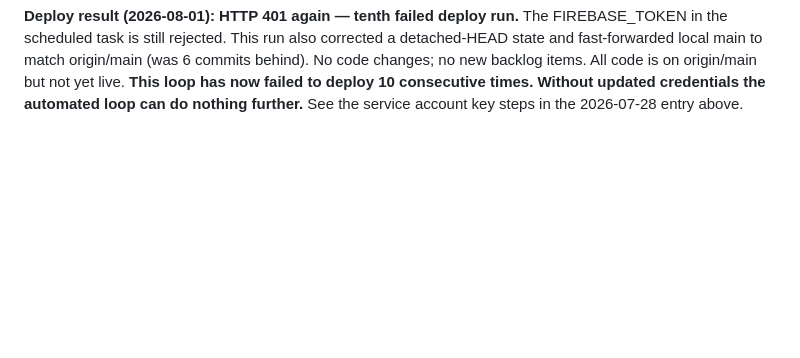
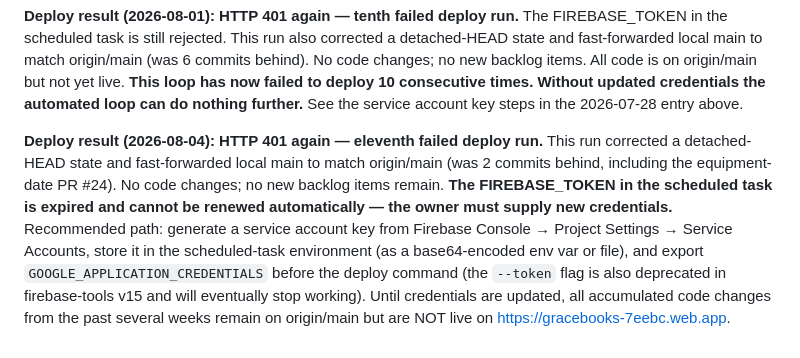
Before and after one commit to darreljake/Gracebooks, a Markdown page: PHASE-PLAN.md, the part around the change. Drawn GitHub-style; blank space fills up the shorter version.

Commit message:
Note 11th failed deploy (2026-08-04): FIREBASE_TOKEN still 401
All code Done. Credentials must be updated (service account key
recommended; --token flag deprecated in firebase-tools v15).

Co-Authored-By: Claude Sonnet 4.6 <noreply@anthropic.com>
Claude-Session: https://claude.ai/code/session_01P9k6ox2Y6egn25Sj7dWPsG

```diff
--- a/PHASE-PLAN.md
+++ b/PHASE-PLAN.md
@@ -354,3 +354,5 @@ Status: In progress. All code items in the backlog are Done. Five prior autonomo
 **Deploy result (2026-07-31): HTTP 401 again — ninth failed deploy run.** The FIREBASE_TOKEN in the scheduled task continues to be rejected. This run also corrected a detached-HEAD state (local main was 5 commits behind origin/main) and fast-forwarded to match. No code changes; no new backlog items. **Credentials must be updated before any further deploy can succeed.** See the service account key steps in the 2026-07-28 entry above.
 
 **Deploy result (2026-08-01): HTTP 401 again — tenth failed deploy run.** The FIREBASE_TOKEN in the scheduled task is still rejected. This run also corrected a detached-HEAD state and fast-forwarded local main to match origin/main (was 6 commits behind). No code changes; no new backlog items. All code is on origin/main but not yet live. **This loop has now failed to deploy 10 consecutive times. Without updated credentials the automated loop can do nothing further.** See the service account key steps in the 2026-07-28 entry above.
+
+**Deploy result (2026-08-04): HTTP 401 again — eleventh failed deploy run.** This run corrected a detached-HEAD state and fast-forwarded local main to match origin/main (was 2 commits behind, including the equipment-date PR #24). No code changes; no new backlog items remain. **The FIREBASE_TOKEN in the scheduled task is expired and cannot be renewed automatically — the owner must supply new credentials.** Recommended path: generate a service account key from Firebase Console → Project Settings → Service Accounts, store it in the scheduled-task environment (as a base64-encoded env var or file), and export `GOOGLE_APPLICATION_CREDENTIALS` before the deploy command (the `--token` flag is also deprecated in firebase-tools v15 and will eventually stop working). Until credentials are updated, all accumulated code changes from the past several weeks remain on origin/main but are NOT live on https://gracebooks-7eebc.web.app.
```
